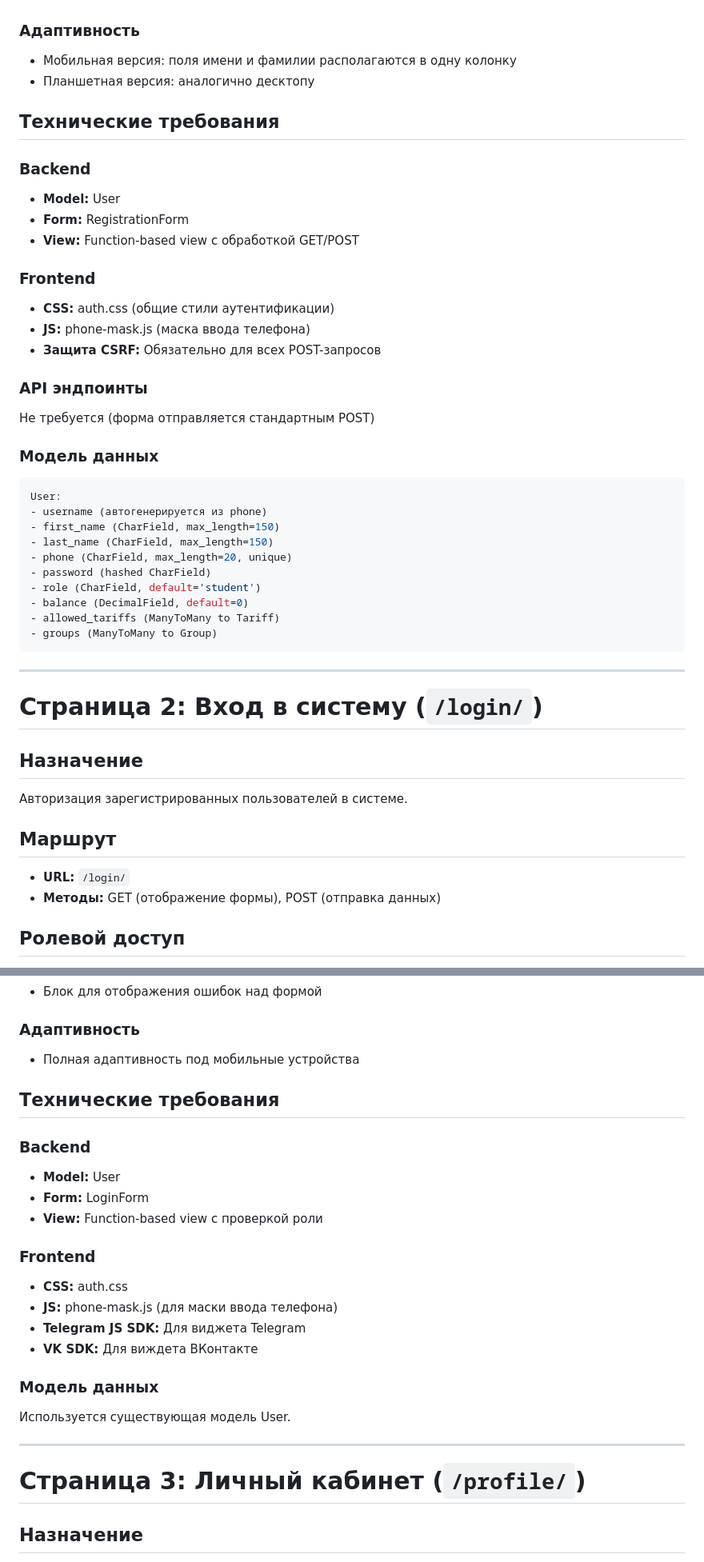
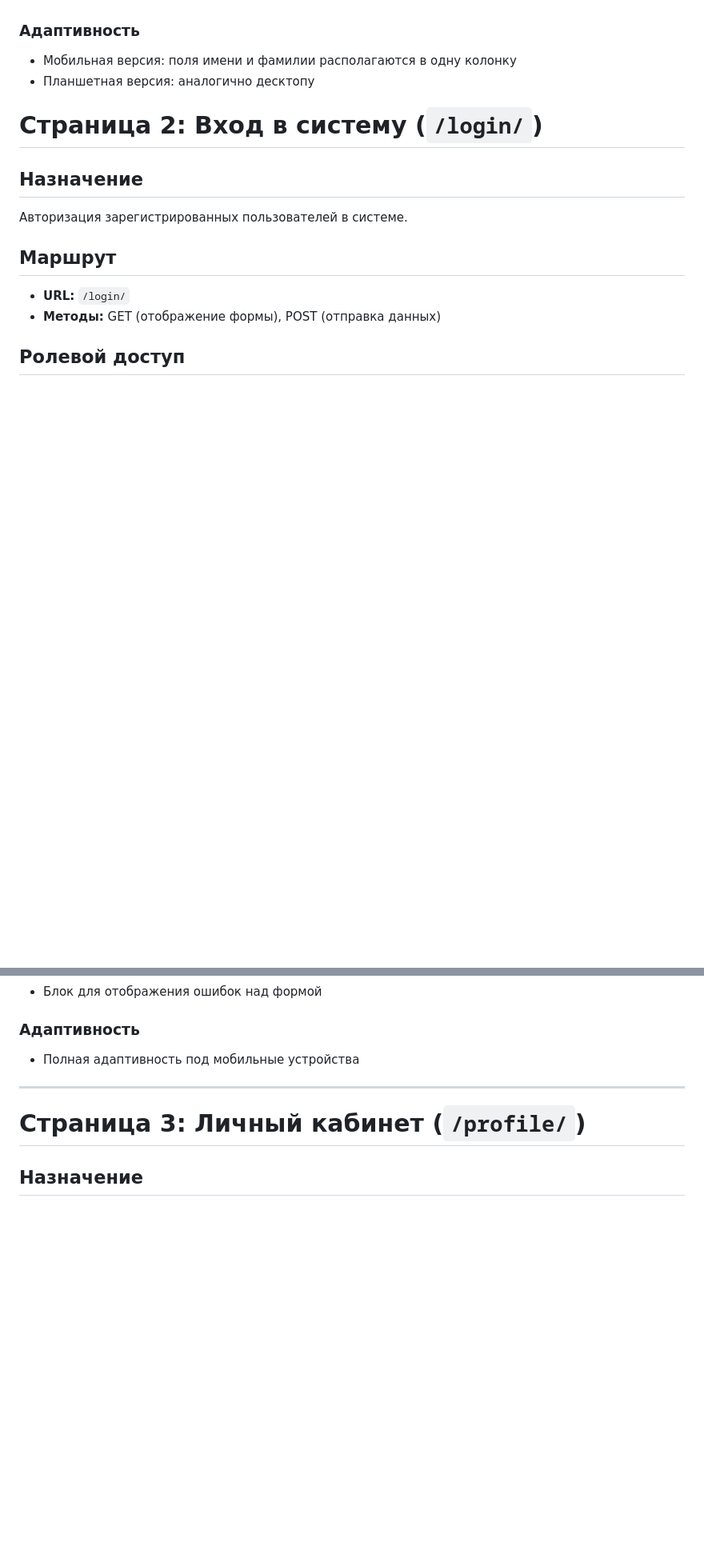
Before and after one commit to Scorpeex/yoga_crm, a Markdown page: technical_specification.md, 2 parts joined by grey strips. Shown at 80% size. Rendered like a GitHub page; blank space fills up the shorter version.

````diff
--- a/technical_specification.md
+++ b/technical_specification.md
@@ -93,37 +93,6 @@
 - Мобильная версия: поля имени и фамилии располагаются в одну колонку
 - Планшетная версия: аналогично десктопу
 
-## Технические требования
-
-### Backend
-- **Model:** User
-- **Form:** RegistrationForm
-- **View:** Function-based view с обработкой GET/POST
-
-### Frontend
-- **CSS:** auth.css (общие стили аутентификации)
-- **JS:** phone-mask.js (маска ввода телефона)
-- **Защита CSRF:** Обязательно для всех POST-запросов
-
-### API эндпоинты
-Не требуется (форма отправляется стандартным POST)
-
-### Модель данных
-```python
-User:
-- username (автогенерируется из phone)
-- first_name (CharField, max_length=150)
-- last_name (CharField, max_length=150)
-- phone (CharField, max_length=20, unique)
-- password (hashed CharField)
-- role (CharField, default='student')
-- balance (DecimalField, default=0)
-- allowed_tariffs (ManyToMany to Tariff)
-- groups (ManyToMany to Group)
-```
-
----
-
 # Страница 2: Вход в систему (`/login/`)
 
 ## Назначение
@@ -192,22 +161,6 @@ User:
 
 ### Адаптивность
 - Полная адаптивность под мобильные устройства
-
-## Технические требования
-
-### Backend
-- **Model:** User
-- **Form:** LoginForm
-- **View:** Function-based view с проверкой роли
-
-### Frontend
-- **CSS:** auth.css
-- **JS:** phone-mask.js (для маски ввода телефона)
-- **Telegram JS SDK:** Для виджета Telegram
-- **VK SDK:** Для виждета ВКонтакте
-
-### Модель данных
-Используется существующая модель User.
 
 ---
 
````
Also changed, not shown: other parts of technical_specification.md (+4 -19 lines).
